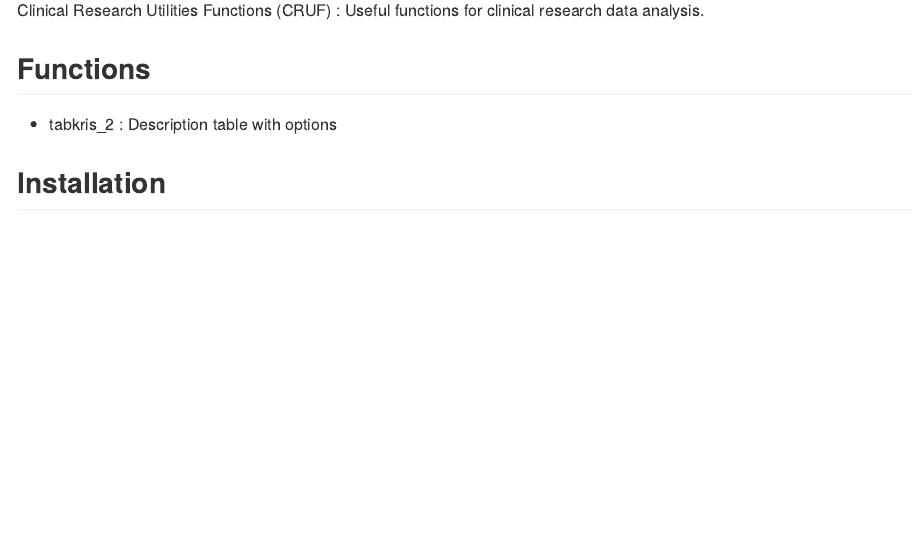
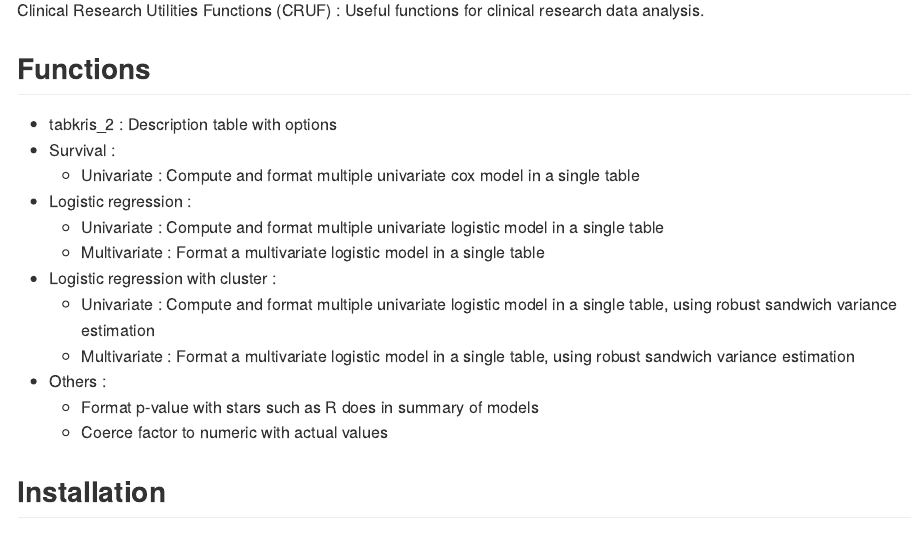
Before and after one commit to Ygall/CRUF, an R Markdown document (README.Rmd): the page in a window 1100 px wide, from 110 px down. The pictures show the output file README.md that the author committed with the source, drawn offline in the style of GitHub; long lines of code are wrapped; badge pictures from the web are left out.

Commit message:
Changed README to include all functions

```diff
--- a/README.Rmd
+++ b/README.Rmd
@@ -28,6 +28,18 @@ Clinical Research Utilities Functions (CRUF) : Useful functions for clinical res
 ## Functions
 
 - tabkris_2 : Description table with options
+- Survival :
+  - Univariate : Compute and format multiple univariate cox model in a single table
+  <!-- - Multivariate : Format a multivariate cox model in a single table -->
+- Logistic regression :
+  - Univariate : Compute and format multiple univariate logistic model in a single table
+  - Multivariate : Format a multivariate logistic model in a single table
+- Logistic regression with cluster :
+  - Univariate : Compute and format multiple univariate logistic model in a single table, using robust sandwich variance estimation
+  - Multivariate : Format a multivariate logistic model in a single table, using robust sandwich variance estimation
+- Others :
+  - Format p-value with stars such as R does in summary of models
+  - Coerce factor to numeric with actual values
 
 ## Installation
 
```
Also changed, not shown: README.md.
